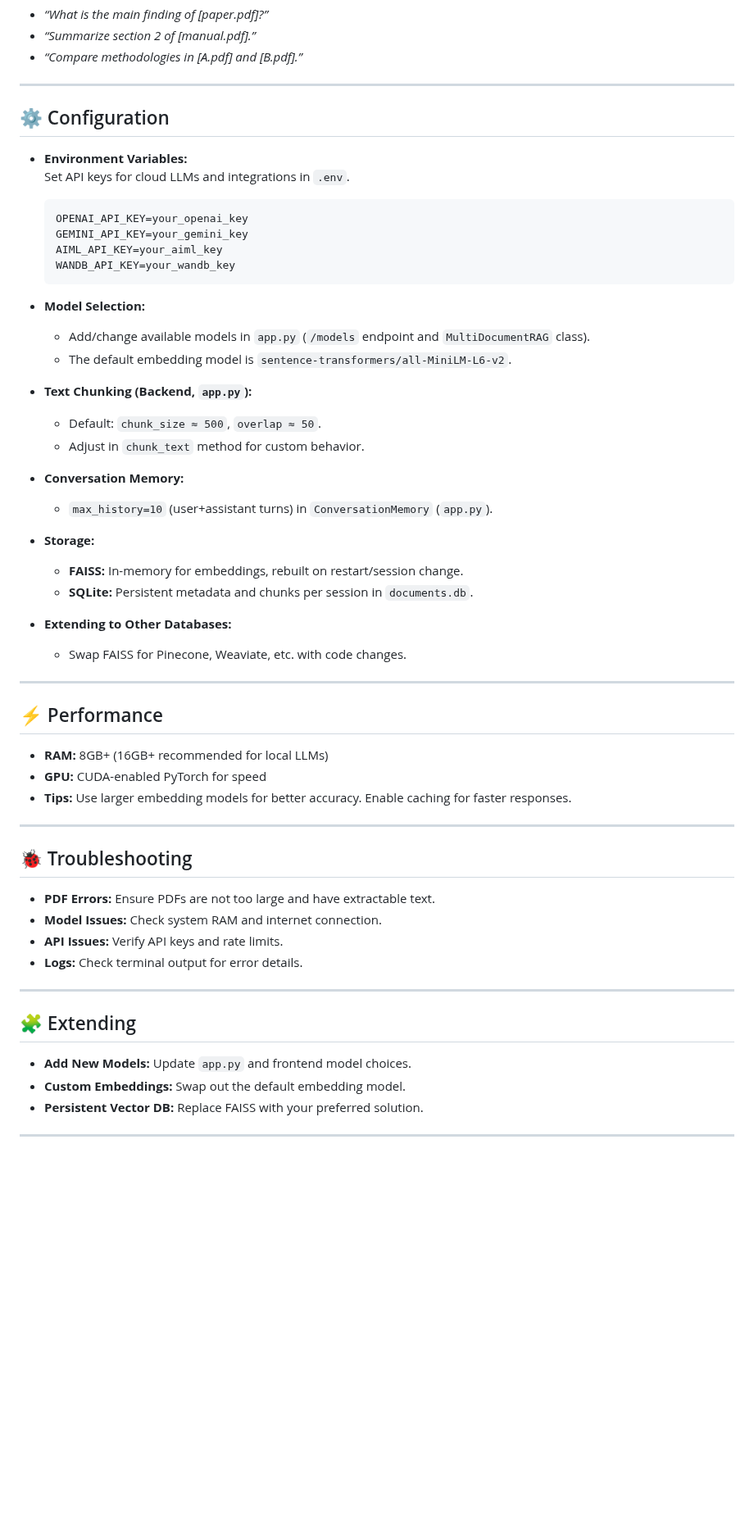
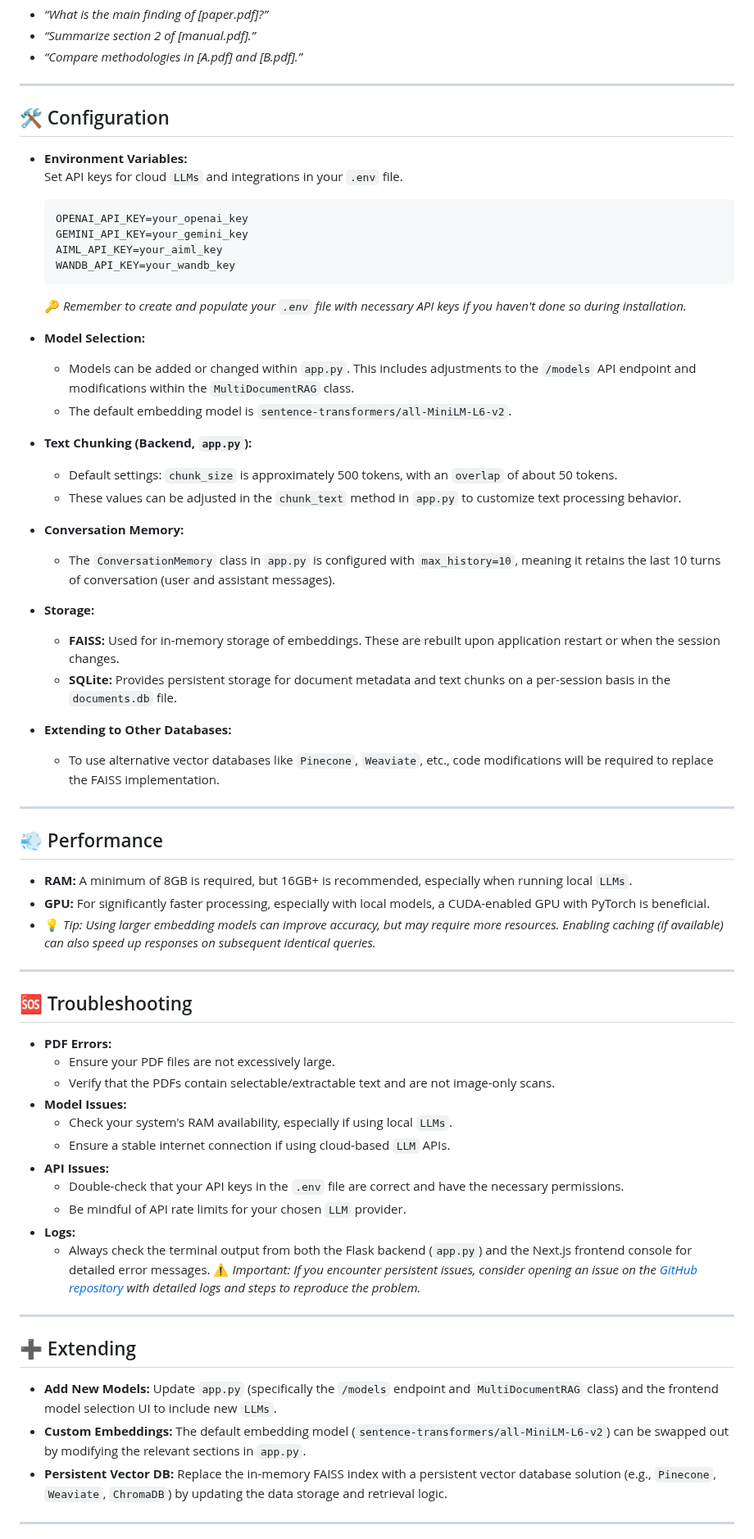
Before and after one commit to Kedhareswer/QuantumPDF_ChatApp_VectorDB, a Markdown page: README.md, the part around one of its changes. Shown at 82% size. GitHub-like rendering; blank space fills up the shorter version.

````diff
--- a/README.md
+++ b/README.md
@@ -149,59 +155,68 @@ npm run dev        # or: pnpm run dev
 
 ---
 
-## ⚙️ Configuration
+## 🛠️ Configuration
 
 - **Environment Variables:**
-  Set API keys for cloud LLMs and integrations in `.env`.
+  Set API keys for cloud `LLMs` and integrations in your `.env` file.
   ```env
   OPENAI_API_KEY=your_openai_key
   GEMINI_API_KEY=your_gemini_key
   AIML_API_KEY=your_aiml_key
   WANDB_API_KEY=your_wandb_key
   ```
+  🔑 *Remember to create and populate your `.env` file with necessary API keys if you haven't done so during installation.*
 
 - **Model Selection:**
-  - Add/change available models in `app.py` (`/models` endpoint and `MultiDocumentRAG` class).
+  - Models can be added or changed within `app.py`. This includes adjustments to the `/models` API endpoint and modifications within the `MultiDocumentRAG` class.
   - The default embedding model is `sentence-transformers/all-MiniLM-L6-v2`.
 
 - **Text Chunking (Backend, `app.py`):**
-  - Default: `chunk_size ≈ 500`, `overlap ≈ 50`.
-  - Adjust in `chunk_text` method for custom behavior.
+  - Default settings: `chunk_size` is approximately 500 tokens, with an `overlap` of about 50 tokens.
+  - These values can be adjusted in the `chunk_text` method in `app.py` to customize text processing behavior.
 
 - **Conversation Memory:**
-  - `max_history=10` (user+assistant turns) in `ConversationMemory` (`app.py`).
+  - The `ConversationMemory` class in `app.py` is configured with `max_history=10`, meaning it retains the last 10 turns of conversation (user and assistant messages).
 
 - **Storage:**
-  - **FAISS:** In-memory for embeddings, rebuilt on restart/session change.
-  - **SQLite:** Persistent metadata and chunks per session in `documents.db`.
+  - **FAISS:** Used for in-memory storage of embeddings. These are rebuilt upon application restart or when the session changes.
+  - **SQLite:** Provides persistent storage for document metadata and text chunks on a per-session basis in the `documents.db` file.
 
 - **Extending to Other Databases:**
-  - Swap FAISS for Pinecone, Weaviate, etc. with code changes.
+  - To use alternative vector databases like `Pinecone`, `Weaviate`, etc., code modifications will be required to replace the FAISS implementation.
 
 ---
 
-## ⚡ Performance
+## 💨 Performance
 
-- **RAM:** 8GB+ (16GB+ recommended for local LLMs)
-- **GPU:** CUDA-enabled PyTorch for speed
-- **Tips:** Use larger embedding models for better accuracy. Enable caching for faster responses.
+- **RAM:** A minimum of 8GB is required, but 16GB+ is recommended, especially when running local `LLMs`.
+- **GPU:** For significantly faster processing, especially with local models, a CUDA-enabled GPU with PyTorch is beneficial.
+- 💡 *Tip: Using larger embedding models can improve accuracy, but may require more resources. Enabling caching (if available) can also speed up responses on subsequent identical queries.*
 
 ---
 
-## 🐞 Troubleshooting
+## 🆘 Troubleshooting
 
-- **PDF Errors:** Ensure PDFs are not too large and have extractable text.
-- **Model Issues:** Check system RAM and internet connection.
-- **API Issues:** Verify API keys and rate limits.
-- **Logs:** Check terminal output for error details.
+- **PDF Errors:**
+    - Ensure your PDF files are not excessively large.
+    - Verify that the PDFs contain selectable/extractable text and are not image-only scans.
+- **Model Issues:**
+    - Check your system's RAM availability, especially if using local `LLMs`.
+    - Ensure a stable internet connection if using cloud-based `LLM` APIs.
+- **API Issues:**
+    - Double-check that your API keys in the `.env` file are correct and have the necessary permissions.
+    - Be mindful of API rate limits for your chosen `LLM` provider.
+- **Logs:**
+    - Always check the terminal output from both the Flask backend (`app.py`) and the Next.js frontend console for detailed error messages.
+⚠️ *Important: If you encounter persistent issues, consider opening an issue on the [GitHub repository](https://github.com/Kedhareswer/QuantumPDF_ChatApp/issues) with detailed logs and steps to reproduce the problem.*
 
 ---
 
-## 🧩 Extending
+## ➕ Extending
 
-- **Add New Models:** Update `app.py` and frontend model choices.
-- **Custom Embeddings:** Swap out the default embedding model.
-- **Persistent Vector DB:** Replace FAISS with your preferred solution.
+- **Add New Models:** Update `app.py` (specifically the `/models` endpoint and `MultiDocumentRAG` class) and the frontend model selection UI to include new `LLMs`.
+- **Custom Embeddings:** The default embedding model (`sentence-transformers/all-MiniLM-L6-v2`) can be swapped out by modifying the relevant sections in `app.py`.
+- **Persistent Vector DB:** Replace the in-memory FAISS index with a persistent vector database solution (e.g., `Pinecone`, `Weaviate`, `ChromaDB`) by updating the data storage and retrieval logic.
 
 ---
 
````
Also changed, not shown: other parts of README.md (+35 -29 lines).
